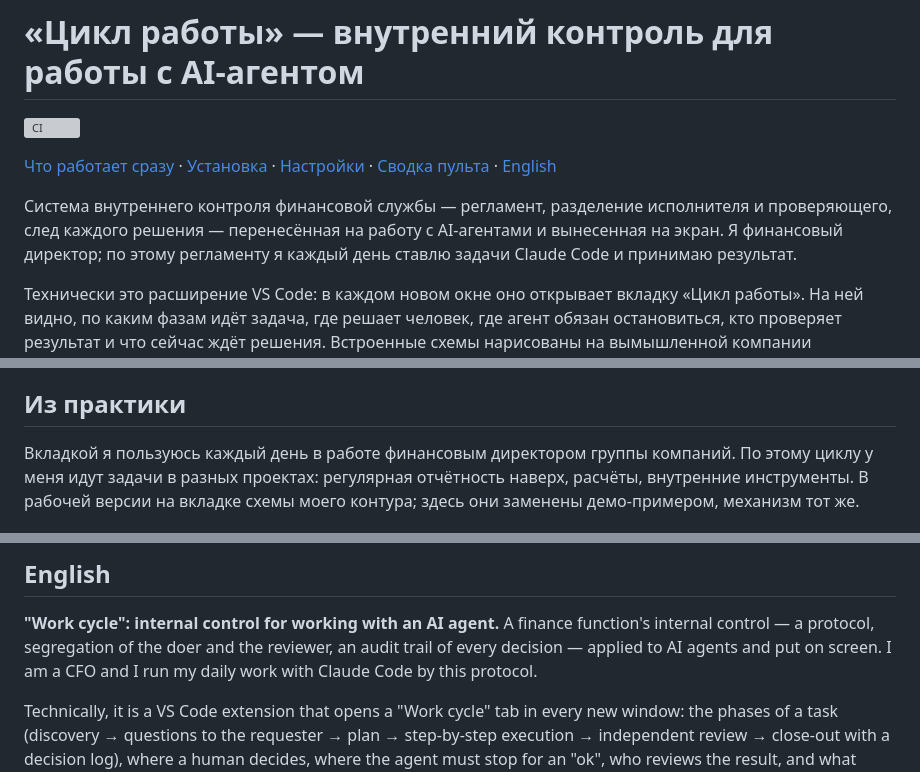
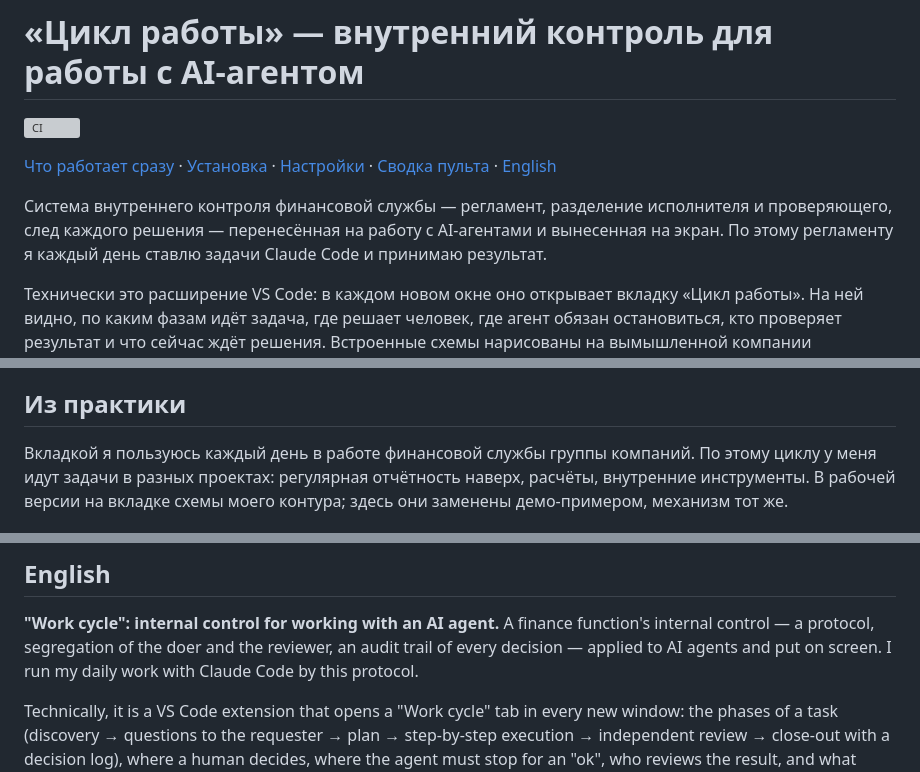
Before and after one commit to till2718281828/claude-cycle-vscode, a Markdown page: README.md, 3 parts joined by grey strips. Rendered like a GitHub page; grey boxes are pictures that could not be loaded.

Commit message:
README: без упоминания должности автора
Co-Authored-By: Claude Opus 5.5 (1M context) <noreply@anthropic.com>

```diff
--- a/README.md
+++ b/README.md
@@ -5,8 +5,8 @@
 [Что работает сразу](#что-работает-сразу) · [Установка](#установка) · [Настройки](#настройки) · [Сводка пульта](docs/pult-summary.md) · [English](#english)
 
 Система внутреннего контроля финансовой службы — регламент, разделение исполнителя и проверяющего,
-след каждого решения — перенесённая на работу с AI-агентами и вынесенная на экран. Я финансовый директор;
-по этому регламенту я каждый день ставлю задачи Claude Code и принимаю результат.
+след каждого решения — перенесённая на работу с AI-агентами и вынесенная на экран. По этому регламенту
+я каждый день ставлю задачи Claude Code и принимаю результат.
 
 Технически это расширение VS Code: в каждом новом окне оно открывает вкладку «Цикл работы». На ней видно,
 по каким фазам идёт задача, где решает человек, где агент обязан остановиться, кто проверяет результат и
@@ -60,7 +60,7 @@ AI-агент похож на сильного новичка: работает
 
 ## Из практики
 
-Вкладкой я пользуюсь каждый день в работе финансовым директором группы компаний. По этому циклу у меня
+Вкладкой я пользуюсь каждый день в работе финансовой службы группы компаний. По этому циклу у меня
 идут задачи в разных проектах: регулярная отчётность наверх, расчёты, внутренние инструменты. В рабочей
 версии на вкладке схемы моего контура; здесь они заменены демо-примером, механизм тот же.
 
@@ -185,7 +185,7 @@ JSON не найден или сломан — раздел показывает
 
 **"Work cycle": internal control for working with an AI agent.** A finance function's internal control —
 a protocol, segregation of the doer and the reviewer, an audit trail of every decision — applied to AI
-agents and put on screen. I am a CFO and I run my daily work with Claude Code by this protocol.
+agents and put on screen. I run my daily work with Claude Code by this protocol.
 
 Technically, it is a VS Code extension that opens a "Work cycle" tab in every new window: the phases of a
 task (discovery → questions to the requester → plan → step-by-step execution → independent review →
```
Also changed, not shown: other parts of README.md (+1 -1 lines).
